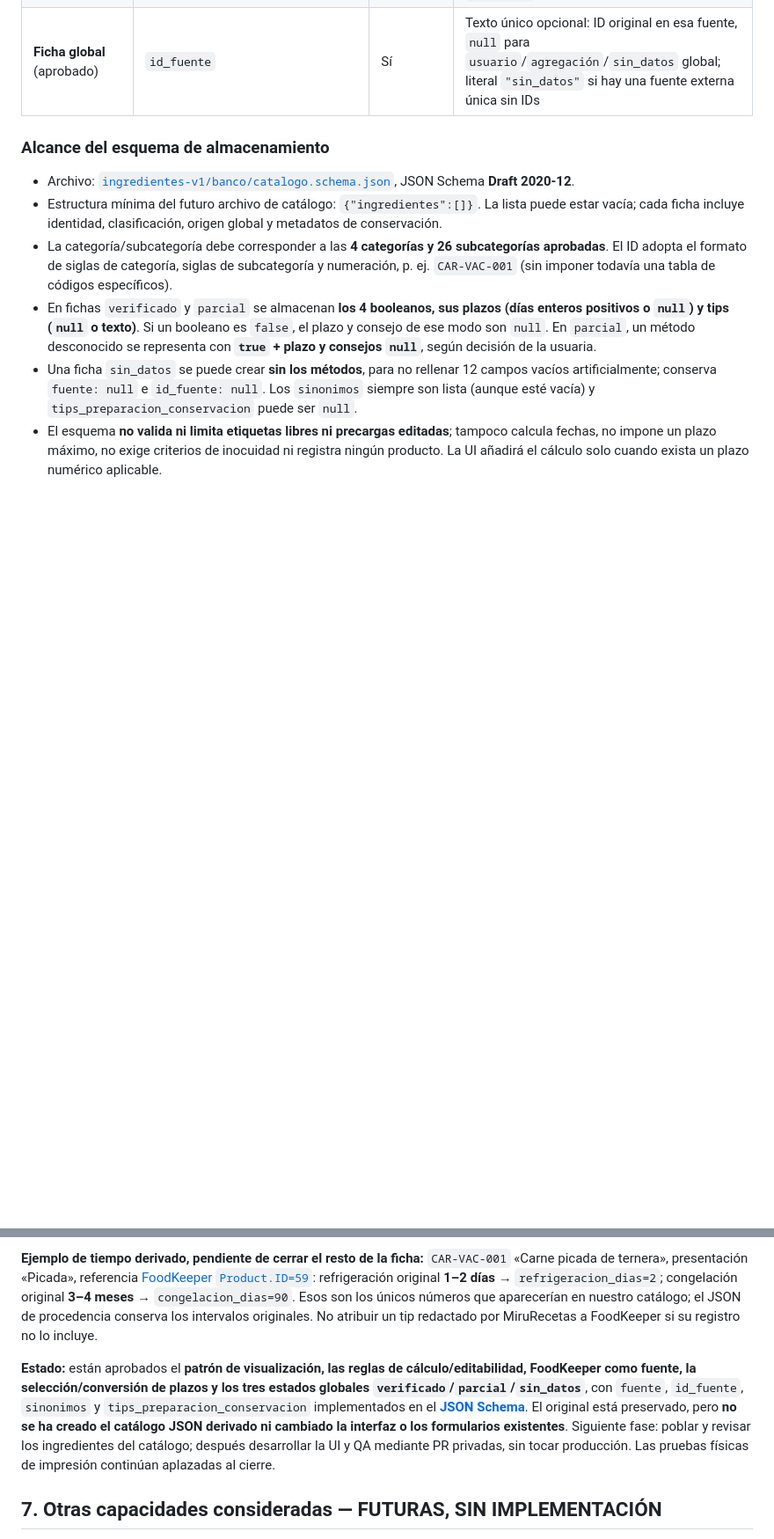
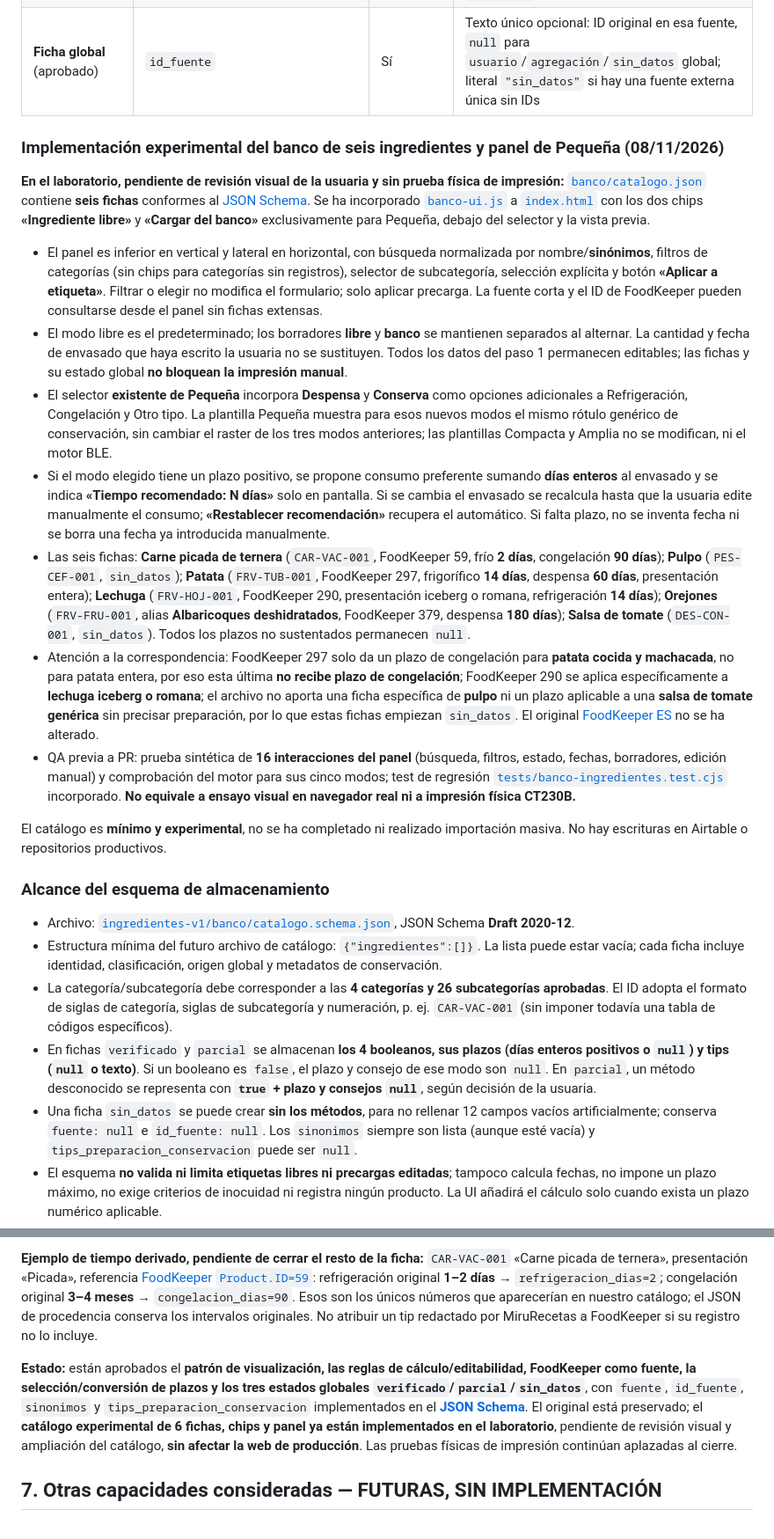
Before and after one commit to MiruRecetas/MiruRecetas-ct230b-ble-lab, a Markdown page: ingredientes-v1/MIS-ETIQUETAS-VISION-Y-HOJA-DE-RUTA.md, 2 parts joined by grey strips. Shown at 88% size. GitHub-like rendering; blank space fills up the shorter version.

Commit message:
docs: registrar seis ingredientes y panel experimental de Pequeña

```diff
--- a/ingredientes-v1/MIS-ETIQUETAS-VISION-Y-HOJA-DE-RUTA.md
+++ b/ingredientes-v1/MIS-ETIQUETAS-VISION-Y-HOJA-DE-RUTA.md
@@ -235,6 +235,20 @@ La relación siguiente recoge los **campos aprobados** y ya definidos en el [JSO
 | **Ficha global** (aprobado) | `fuente` | Sí | Una única fuente textual por ficha: `FoodKeeper`, otra institución, `usuario` o `agregación`. Obligatoria para `verificado`/`parcial`, `null` para `sin_datos` |
 | **Ficha global** (aprobado) | `id_fuente` | Sí | Texto único opcional: ID original en esa fuente, `null` para `usuario`/`agregación`/`sin_datos` global; literal `"sin_datos"` si hay una fuente externa única sin IDs |
 
+### Implementación experimental del banco de seis ingredientes y panel de Pequeña (08/11/2026)
+
+**En el laboratorio, pendiente de revisión visual de la usuaria y sin prueba física de impresión:** [`banco/catalogo.json`](banco/catalogo.json) contiene **seis fichas** conformes al [JSON Schema](banco/catalogo.schema.json). Se ha incorporado [`banco-ui.js`](banco-ui.js) a [`index.html`](index.html) con los dos chips **«Ingrediente libre»** y **«Cargar del banco»** exclusivamente para Pequeña, debajo del selector y la vista previa.
+
+- El panel es inferior en vertical y lateral en horizontal, con búsqueda normalizada por nombre/**sinónimos**, filtros de categorías (sin chips para categorías sin registros), selector de subcategoría, selección explícita y botón **«Aplicar a etiqueta»**. Filtrar o elegir no modifica el formulario; solo aplicar precarga. La fuente corta y el ID de FoodKeeper pueden consultarse desde el panel sin fichas extensas.
+- El modo libre es el predeterminado; los borradores **libre** y **banco** se mantienen separados al alternar. La cantidad y fecha de envasado que haya escrito la usuaria no se sustituyen. Todos los datos del paso 1 permanecen editables; las fichas y su estado global **no bloquean la impresión manual**.
+- El selector **existente de Pequeña** incorpora **Despensa** y **Conserva** como opciones adicionales a Refrigeración, Congelación y Otro tipo. La plantilla Pequeña muestra para esos nuevos modos el mismo rótulo genérico de conservación, sin cambiar el raster de los tres modos anteriores; las plantillas Compacta y Amplia no se modifican, ni el motor BLE.
+- Si el modo elegido tiene un plazo positivo, se propone consumo preferente sumando **días enteros** al envasado y se indica **«Tiempo recomendado: N días»** solo en pantalla. Si se cambia el envasado se recalcula hasta que la usuaria edite manualmente el consumo; **«Restablecer recomendación»** recupera el automático. Si falta plazo, no se inventa fecha ni se borra una fecha ya introducida manualmente.
+- Las seis fichas: **Carne picada de ternera** (`CAR-VAC-001`, FoodKeeper 59, frío **2 días**, congelación **90 días**); **Pulpo** (`PES-CEF-001`, `sin_datos`); **Patata** (`FRV-TUB-001`, FoodKeeper 297, frigorífico **14 días**, despensa **60 días**, presentación entera); **Lechuga** (`FRV-HOJ-001`, FoodKeeper 290, presentación iceberg o romana, refrigeración **14 días**); **Orejones** (`FRV-FRU-001`, alias **Albaricoques deshidratados**, FoodKeeper 379, despensa **180 días**); **Salsa de tomate** (`DES-CON-001`, `sin_datos`). Todos los plazos no sustentados permanecen `null`.
+- Atención a la correspondencia: FoodKeeper 297 solo da un plazo de congelación para **patata cocida y machacada**, no para patata entera, por eso esta última **no recibe plazo de congelación**; FoodKeeper 290 se aplica específicamente a **lechuga iceberg o romana**; el archivo no aporta una ficha específica de **pulpo** ni un plazo aplicable a una **salsa de tomate genérica** sin precisar preparación, por lo que estas fichas empiezan `sin_datos`. El original [FoodKeeper ES](banco/fuentes/foodkeeper-es-original.json) no se ha alterado.
+- QA previa a PR: prueba sintética de **16 interacciones del panel** (búsqueda, filtros, estado, fechas, borradores, edición manual) y comprobación del motor para sus cinco modos; test de regresión [`tests/banco-ingredientes.test.cjs`](../tests/banco-ingredientes.test.cjs) incorporado. **No equivale a ensayo visual en navegador real ni a impresión física CT230B.**
+
+El catálogo es **mínimo y experimental**, no se ha completado ni realizado importación masiva. No hay escrituras en Airtable o repositorios productivos.
+
 ### Alcance del esquema de almacenamiento
 
 - Archivo: [`ingredientes-v1/banco/catalogo.schema.json`](banco/catalogo.schema.json), JSON Schema **Draft 2020-12**.
@@ -257,7 +271,7 @@ La relación siguiente recoge los **campos aprobados** y ya definidos en el [JSO
 
 **Ejemplo de tiempo derivado, pendiente de cerrar el resto de la ficha:** `CAR-VAC-001` «Carne picada de ternera», presentación «Picada», referencia [FoodKeeper `Product.ID=59`](banco/fuentes/foodkeeper-es-original.json): refrigeración original **1–2 días** → `refrigeracion_dias=2`; congelación original **3–4 meses** → `congelacion_dias=90`. Esos son los únicos números que aparecerían en nuestro catálogo; el JSON de procedencia conserva los intervalos originales. No atribuir un tip redactado por MiruRecetas a FoodKeeper si su registro no lo incluye.
 
-**Estado:** están aprobados el **patrón de visualización, las reglas de cálculo/editabilidad, FoodKeeper como fuente, la selección/conversión de plazos y los tres estados globales `verificado`/`parcial`/`sin_datos`**, con `fuente`, `id_fuente`, `sinonimos` y `tips_preparacion_conservacion` implementados en el **[JSON Schema](banco/catalogo.schema.json)**. El original está preservado, pero **no se ha creado el catálogo JSON derivado ni cambiado la interfaz o los formularios existentes**. Siguiente fase: poblar y revisar los ingredientes del catálogo; después desarrollar la UI y QA mediante PR privadas, sin tocar producción. Las pruebas físicas de impresión continúan aplazadas al cierre.
+**Estado:** están aprobados el **patrón de visualización, las reglas de cálculo/editabilidad, FoodKeeper como fuente, la selección/conversión de plazos y los tres estados globales `verificado`/`parcial`/`sin_datos`**, con `fuente`, `id_fuente`, `sinonimos` y `tips_preparacion_conservacion` implementados en el **[JSON Schema](banco/catalogo.schema.json)**. El original está preservado; el **catálogo experimental de 6 fichas, chips y panel ya están implementados en el laboratorio**, pendiente de revisión visual y ampliación del catálogo, **sin afectar la web de producción**. Las pruebas físicas de impresión continúan aplazadas al cierre.
 
 ## 7. Otras capacidades consideradas — FUTURAS, SIN IMPLEMENTACIÓN
 - **Etiquetado por lotes/sesiones**: cola de etiquetas distintas de una sesión de compras o batch cooking, compartir primera fecha de la sesión sin forzar consumos preferentes iguales, envío secuencial controlado y confirmación; distinto de multicopia `PRINT 1,n` de *una misma* etiqueta. Sin reenvío automático al fallar BLE.
```
Also changed, not shown: other parts of ingredientes-v1/MIS-ETIQUETAS-VISION-Y-HOJA-DE-RUTA.md (+1 -0 lines).
